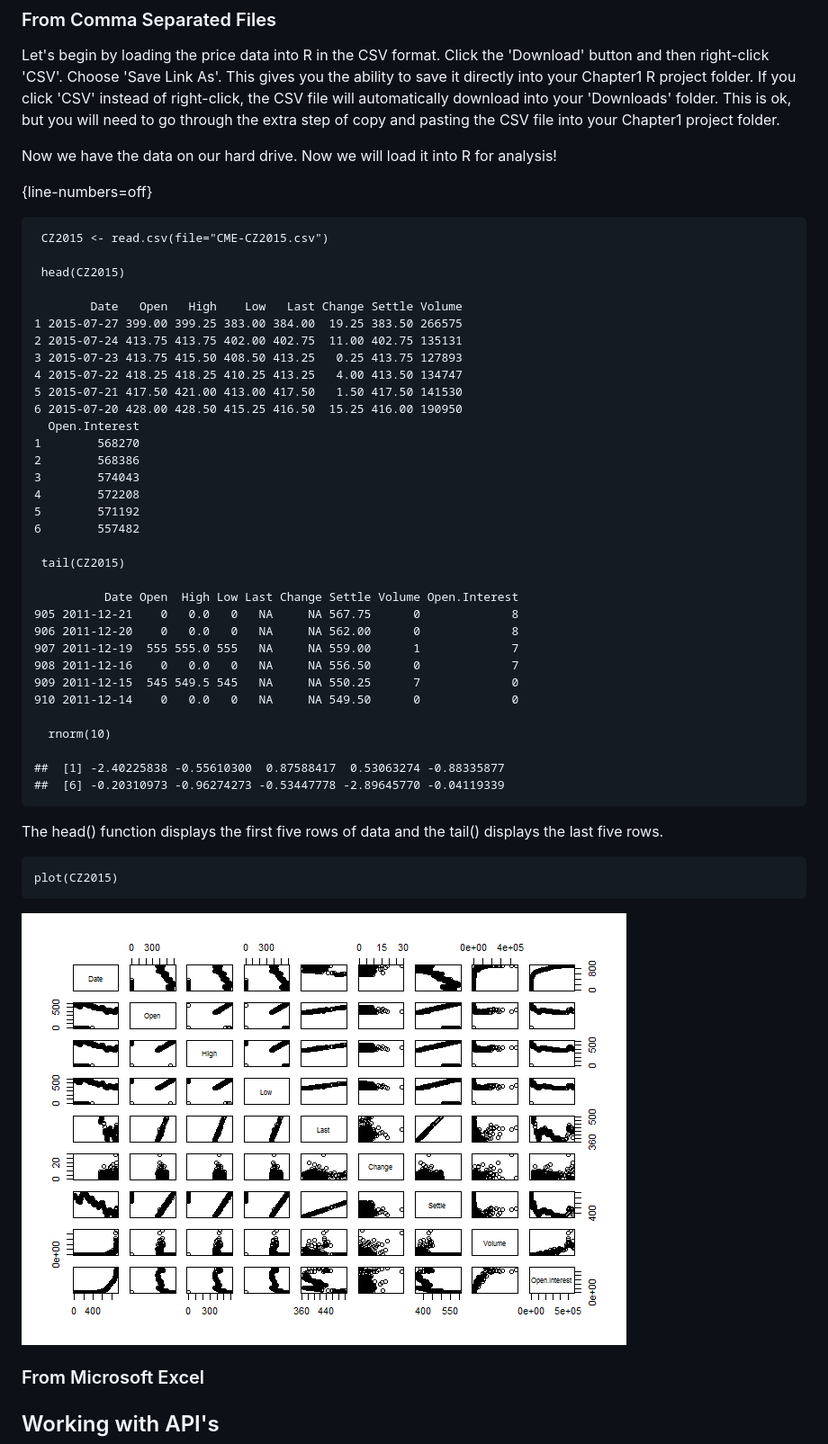
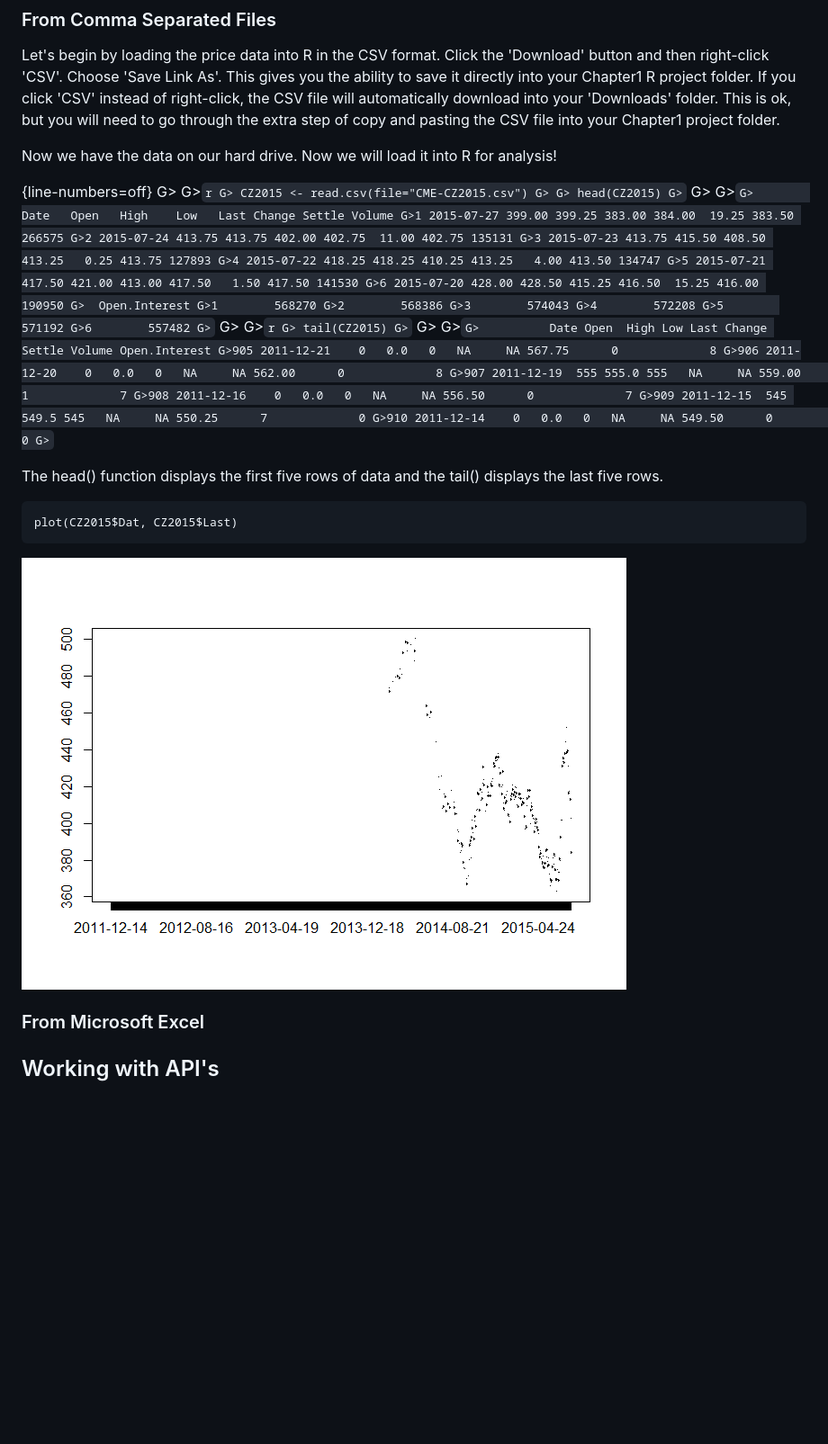
Before and after one commit to anhnguyendepocen/R-Companion-Price-Analysis, a Markdown page: manuscript/Chapter2.md, the part around the change. Shown: that part at 90% size. Drawn GitHub-style; pictures changed too: manuscript/images/unnamed-chunk-1-1.png; blank space fills up the shorter version.

Commit message:
fjkdfd

```diff
--- a/manuscript/Chapter2.md
+++ b/manuscript/Chapter2.md
@@ -41,48 +41,19 @@ CSV file into your Chapter1 project folder.
 Now we have the data on our hard drive. Now we will load it into R for
 analysis!
 
-{line-numbers=off}
-
-     CZ2015 <- read.csv(file="CME-CZ2015.csv")
-
-     head(CZ2015)
-
-            Date   Open   High    Low   Last Change Settle Volume
-    1 2015-07-27 399.00 399.25 383.00 384.00  19.25 383.50 266575
-    2 2015-07-24 413.75 413.75 402.00 402.75  11.00 402.75 135131
-    3 2015-07-23 413.75 415.50 408.50 413.25   0.25 413.75 127893
-    4 2015-07-22 418.25 418.25 410.25 413.25   4.00 413.50 134747
-    5 2015-07-21 417.50 421.00 413.00 417.50   1.50 417.50 141530
-    6 2015-07-20 428.00 428.50 415.25 416.50  15.25 416.00 190950
-      Open.Interest
-    1        568270
-    2        568386
-    3        574043
-    4        572208
-    5        571192
-    6        557482
-
-     tail(CZ2015)
-
-              Date Open  High Low Last Change Settle Volume Open.Interest
-    905 2011-12-21    0   0.0   0   NA     NA 567.75      0             8
-    906 2011-12-20    0   0.0   0   NA     NA 562.00      0             8
-    907 2011-12-19  555 555.0 555   NA     NA 559.00      1             7
-    908 2011-12-16    0   0.0   0   NA     NA 556.50      0             7
-    909 2011-12-15  545 549.5 545   NA     NA 550.25      7             0
-    910 2011-12-14    0   0.0   0   NA     NA 549.50      0             0
-
-      rnorm(10)
-
-    ##  [1] -2.40225838 -0.55610300  0.87588417  0.53063274 -0.88335877
-    ##  [6] -0.20310973 -0.96274273 -0.53447778 -2.89645770 -0.04119339
+{line-numbers=off} G\>
+G\>`r G> CZ2015 <- read.csv(file="CME-CZ2015.csv") G> G> head(CZ2015) G>`
+G\>
+G\>`G>        Date   Open   High    Low   Last Change Settle Volume G>1 2015-07-27 399.00 399.25 383.00 384.00  19.25 383.50 266575 G>2 2015-07-24 413.75 413.75 402.00 402.75  11.00 402.75 135131 G>3 2015-07-23 413.75 415.50 408.50 413.25   0.25 413.75 127893 G>4 2015-07-22 418.25 418.25 410.25 413.25   4.00 413.50 134747 G>5 2015-07-21 417.50 421.00 413.00 417.50   1.50 417.50 141530 G>6 2015-07-20 428.00 428.50 415.25 416.50  15.25 416.00 190950 G>  Open.Interest G>1        568270 G>2        568386 G>3        574043 G>4        572208 G>5        571192 G>6        557482 G>`
+G\> G\>`r G> tail(CZ2015) G>` G\>
+G\>`G>          Date Open  High Low Last Change Settle Volume Open.Interest G>905 2011-12-21    0   0.0   0   NA     NA 567.75      0             8 G>906 2011-12-20    0   0.0   0   NA     NA 562.00      0             8 G>907 2011-12-19  555 555.0 555   NA     NA 559.00      1             7 G>908 2011-12-16    0   0.0   0   NA     NA 556.50      0             7 G>909 2011-12-15  545 549.5 545   NA     NA 550.25      7             0 G>910 2011-12-14    0   0.0   0   NA     NA 549.50      0             0 G>`
 
 The head() function displays the first five rows of data and the tail()
 displays the last five rows.
 
-    plot(CZ2015)
+    plot(CZ2015$Dat, CZ2015$Last)
 
-![](images/unnamed-chunk-2-1.png)
+![](images/unnamed-chunk-1-1.png)
 
 ### From Microsoft Excel
 
```
Also changed, not shown: 1 other file.
